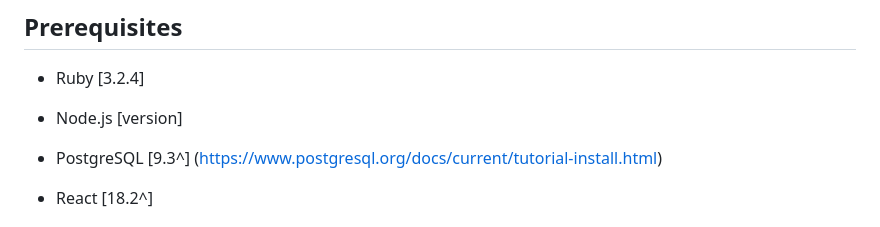
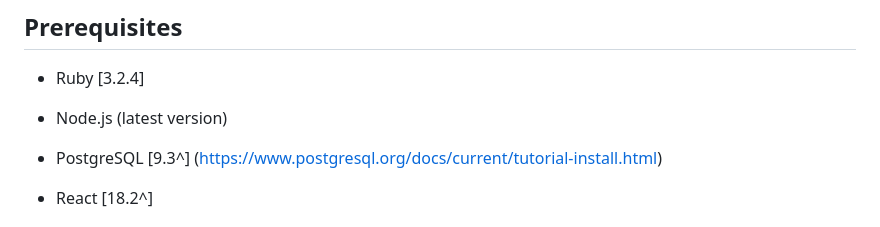
Before and after one commit to shivampatel215/TaskManager, a Markdown page: README.md, the part around the change. Rendered like a GitHub page.

```diff
--- a/README.md
+++ b/README.md
@@ -32,7 +32,7 @@ This is a simple task management application built with Rails 7, GraphQL, React,
 
 - Ruby [3.2.4]
 
-- Node.js [version]
+- Node.js (latest version)
 - PostgreSQL [9.3^] (https://www.postgresql.org/docs/current/tutorial-install.html)
 - React [18.2^]
 
```
